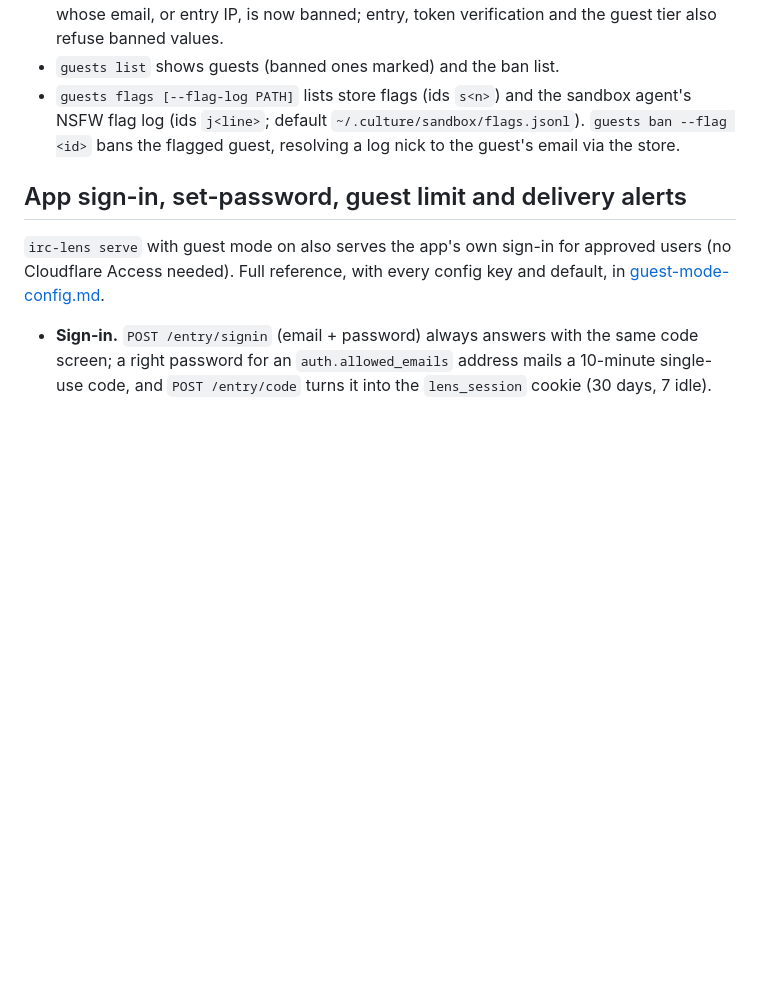
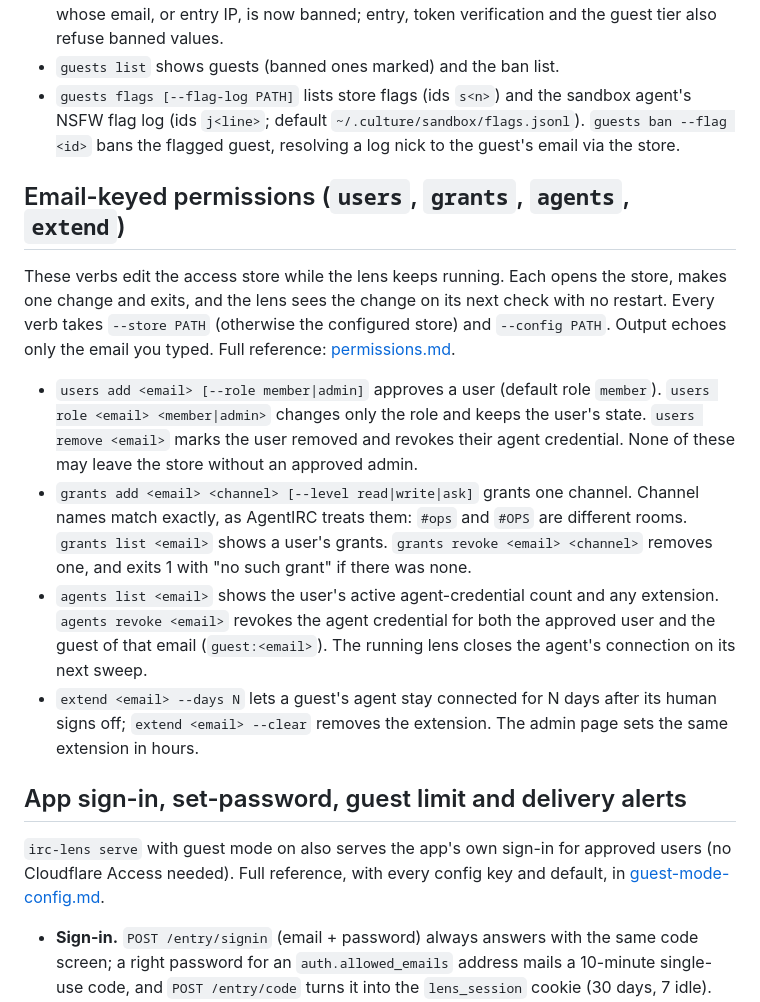
Before and after one commit to agentculture/irc-lens, a Markdown page: docs/cli.md, the part around the change. Drawn GitHub-style; blank space fills up the shorter version.

Commit message:
docs(cli): users / grants / agents / extend reference
Co-Authored-By: Claude Opus 5.5 <noreply@anthropic.com>
Claude-Session: https://claude.ai/code/session_019cvvmXRd3GmhEXF7C2Vdfi

```diff
--- a/docs/cli.md
+++ b/docs/cli.md
@@ -393,6 +393,32 @@ nothing to export.
   `~/.culture/sandbox/flags.jsonl`). `guests ban --flag <id>` bans the
   flagged guest, resolving a log nick to the guest's email via the store.
 
+## Email-keyed permissions (`users`, `grants`, `agents`, `extend`)
+
+These verbs edit the access store while the lens keeps running. Each opens the
+store, makes one change and exits, and the lens sees the change on its next
+check with no restart. Every verb takes `--store PATH` (otherwise the
+configured store) and `--config PATH`. Output echoes only the email you typed.
+Full reference: [permissions.md](permissions.md).
+
+- `users add <email> [--role member|admin]` approves a user (default role
+  `member`). `users role <email> <member|admin>` changes only the role and
+  keeps the user's state. `users remove <email>` marks the user removed and
+  revokes their agent credential. None of these may leave the store without
+  an approved admin.
+- `grants add <email> <channel> [--level read|write|ask]` grants one channel.
+  Channel names match exactly, as AgentIRC treats them: `#ops` and `#OPS` are
+  different rooms. `grants list <email>` shows a user's grants.
+  `grants revoke <email> <channel>` removes one, and exits 1 with
+  "no such grant" if there was none.
+- `agents list <email>` shows the user's active agent-credential count and any
+  extension. `agents revoke <email>` revokes the agent credential for both
+  the approved user and the guest of that email (`guest:<email>`). The
+  running lens closes the agent's connection on its next sweep.
+- `extend <email> --days N` lets a guest's agent stay connected for N days
+  after its human signs off; `extend <email> --clear` removes the extension.
+  The admin page sets the same extension in hours.
+
 ## App sign-in, set-password, guest limit and delivery alerts
 
 `irc-lens serve` with guest mode on also serves the app's own sign-in for
```
